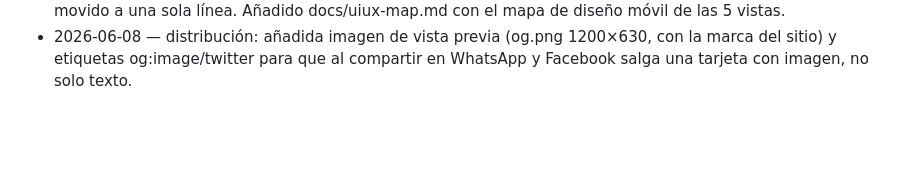
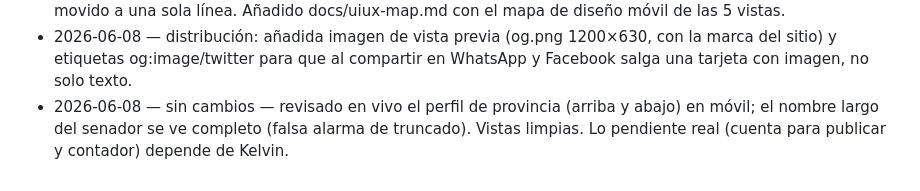
Before and after one commit to Kevthetech143/leyes-rd, a Markdown page: docs/CHANGELOG-improvements.md, the part around the change. Rendered like a GitHub page; blank space fills up the shorter version.

Commit message:
Cycle log: verified province profile on mobile, sin cambios

```diff
--- a/docs/CHANGELOG-improvements.md
+++ b/docs/CHANGELOG-improvements.md
@@ -50,3 +50,4 @@ Una línea por ciclo de mejora.
 - 2026-06-08 — distribución: añadido distribucion.md con posts listos (corto/WhatsApp/largo), registro de aprobación y huecos de canal (X/IG/FB sin login) + pasos de contador GoatCounter. Publicación real pendiente de que Kelvin indique la cuenta.
 - 2026-06-08 — UX Provincias: quitada la pista duplicada (decía dos veces "toca una provincia"); call-to-action movido a una sola línea. Añadido docs/uiux-map.md con el mapa de diseño móvil de las 5 vistas.
 - 2026-06-08 — distribución: añadida imagen de vista previa (og.png 1200×630, con la marca del sitio) y etiquetas og:image/twitter para que al compartir en WhatsApp y Facebook salga una tarjeta con imagen, no solo texto.
+- 2026-06-08 — sin cambios — revisado en vivo el perfil de provincia (arriba y abajo) en móvil; el nombre largo del senador se ve completo (falsa alarma de truncado). Vistas limpias. Lo pendiente real (cuenta para publicar y contador) depende de Kelvin.
```
